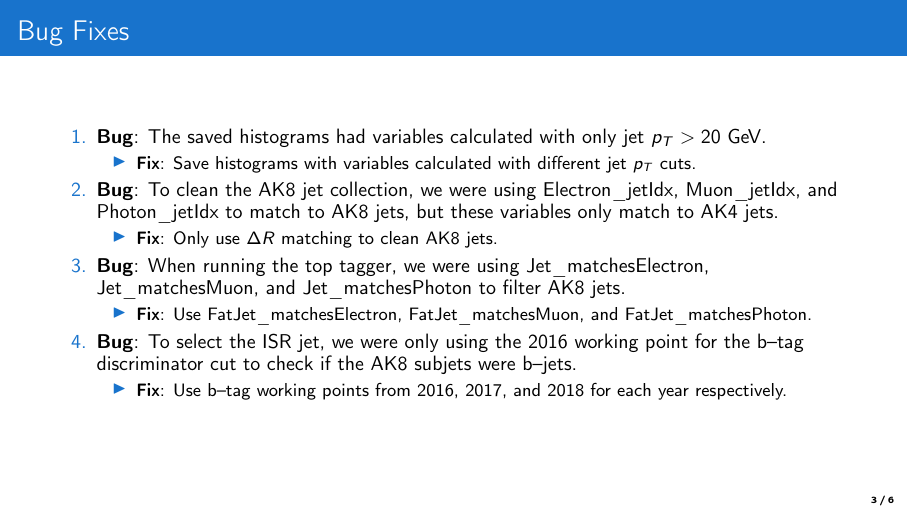
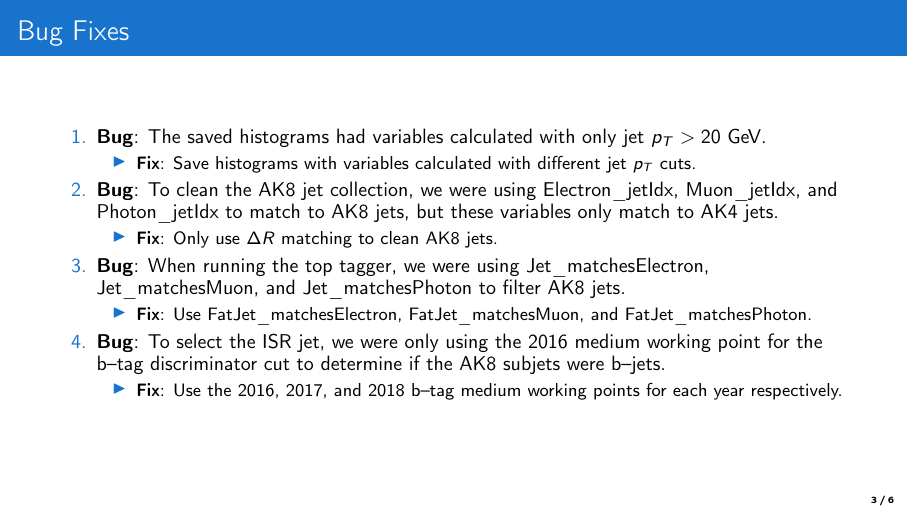
Before and after one commit to caleb-james-smith/LatexSlides, LaTeX slides (stack_plots.tex): page 3 of 6. Compiled offline with pdfLaTeX.

Commit message:
working point description

```diff
--- a/stack_plots.tex
+++ b/stack_plots.tex
@@ -90,9 +90,9 @@ Data vs MC in Lepton and Photon CRs
 \begin{itemize}
 \item \fix: Use FatJet\_matchesElectron, FatJet\_matchesMuon, and FatJet\_matchesPhoton.
 \end{itemize}
-\item \bug: To select the ISR jet, we were only using the 2016 working point for the b--tag discriminator cut to check if the AK8 subjets were b--jets.
+\item \bug: To select the ISR jet, we were only using the 2016 medium working point for the b--tag discriminator cut to determine if the AK8 subjets were b--jets.
 \begin{itemize}
-\item \fix: Use b--tag working points from 2016, 2017, and 2018 for each year respectively.
+\item \fix: Use the 2016, 2017, and 2018 b--tag medium working points for each year respectively.
 \end{itemize}
 \end{enumerate}
 \end{frame}
```
